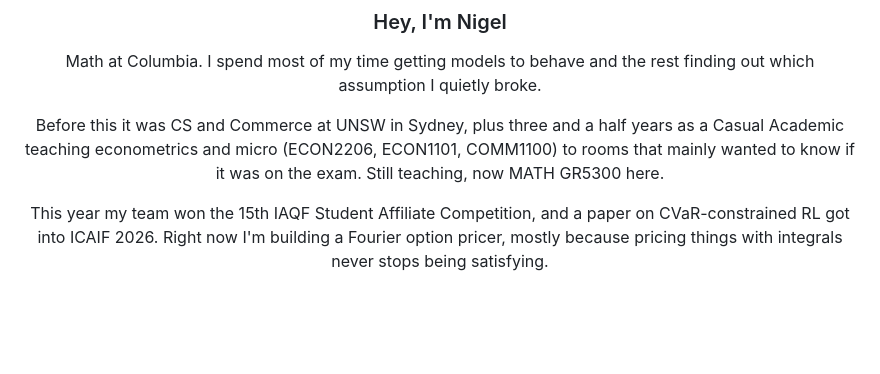
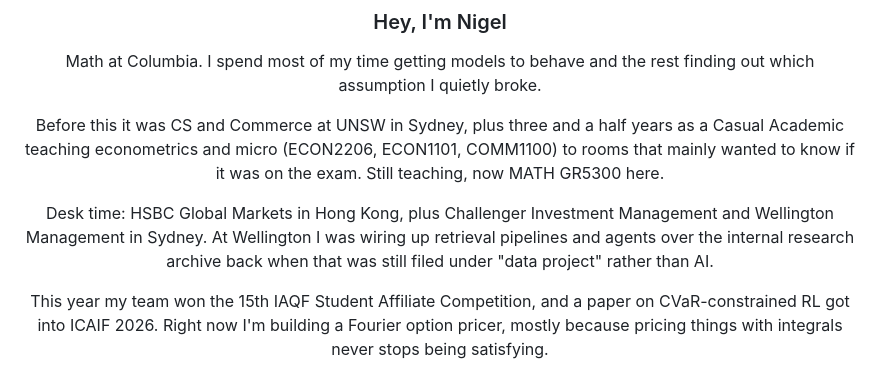
Before and after one commit to nl2992/nl2992, a Markdown page: README.md, the part around the change. GitHub-like rendering; blank space fills up the shorter version.

Commit message:
Add desk experience to intro

```diff
--- a/README.md
+++ b/README.md
@@ -16,6 +16,11 @@ out which assumption I quietly broke.
 Before this it was CS and Commerce at UNSW in Sydney, plus three and a half years as a
 Casual Academic teaching econometrics and micro (ECON2206, ECON1101, COMM1100) to rooms
 that mainly wanted to know if it was on the exam. Still teaching, now MATH GR5300 here.
+
+Desk time: HSBC Global Markets in Hong Kong, plus Challenger Investment Management and
+Wellington Management in Sydney. At Wellington I was wiring up retrieval pipelines and
+agents over the internal research archive back when that was still filed under "data
+project" rather than AI.
 
 This year my team won the 15th IAQF Student Affiliate Competition, and a paper on
 CVaR-constrained RL got into ICAIF 2026. Right now I'm building a Fourier option pricer,
```
